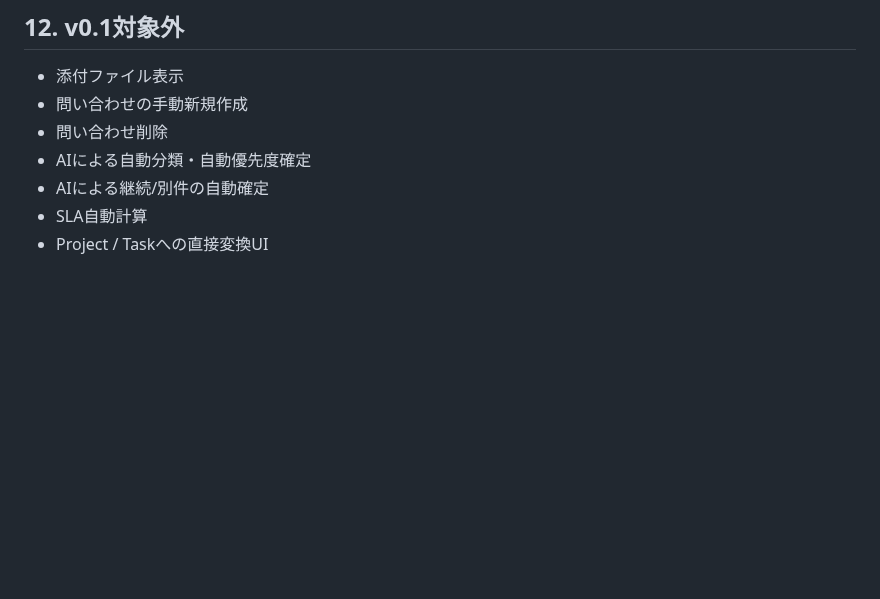
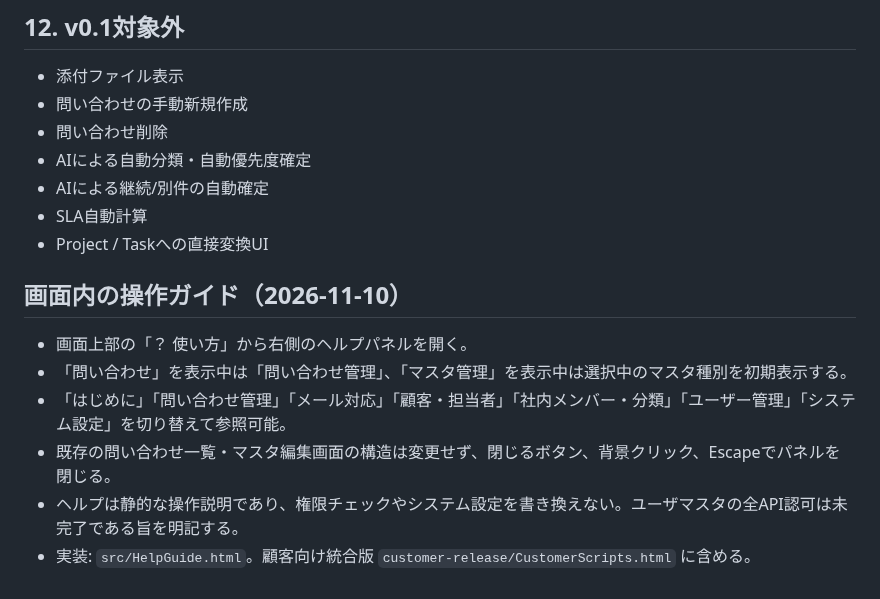
Before and after one commit to checktm/gas-project-control, a Markdown page: docs/ui/inquiry-management.md, the part around the change. GitHub-like rendering; blank space fills up the shorter version.

Commit message:
Document contextual in-app inquiry and master help

```diff
--- a/docs/ui/inquiry-management.md
+++ b/docs/ui/inquiry-management.md
@@ -260,3 +260,13 @@ Geminiは管理情報とメール履歴を参照して返信本文候補を生
 - AIによる継続/別件の自動確定
 - SLA自動計算
 - Project / Taskへの直接変換UI
+
+
+## 画面内の操作ガイド（2026-11-10）
+
+- 画面上部の「？ 使い方」から右側のヘルプパネルを開く。
+- 「問い合わせ」を表示中は「問い合わせ管理」、「マスタ管理」を表示中は選択中のマスタ種別を初期表示する。
+- 「はじめに」「問い合わせ管理」「メール対応」「顧客・担当者」「社内メンバー・分類」「ユーザー管理」「システム設定」を切り替えて参照可能。
+- 既存の問い合わせ一覧・マスタ編集画面の構造は変更せず、閉じるボタン、背景クリック、Escapeでパネルを閉じる。
+- ヘルプは静的な操作説明であり、権限チェックやシステム設定を書き換えない。ユーザマスタの全API認可は未完了である旨を明記する。
+- 実装: `src/HelpGuide.html`。顧客向け統合版 `customer-release/CustomerScripts.html` に含める。
```
